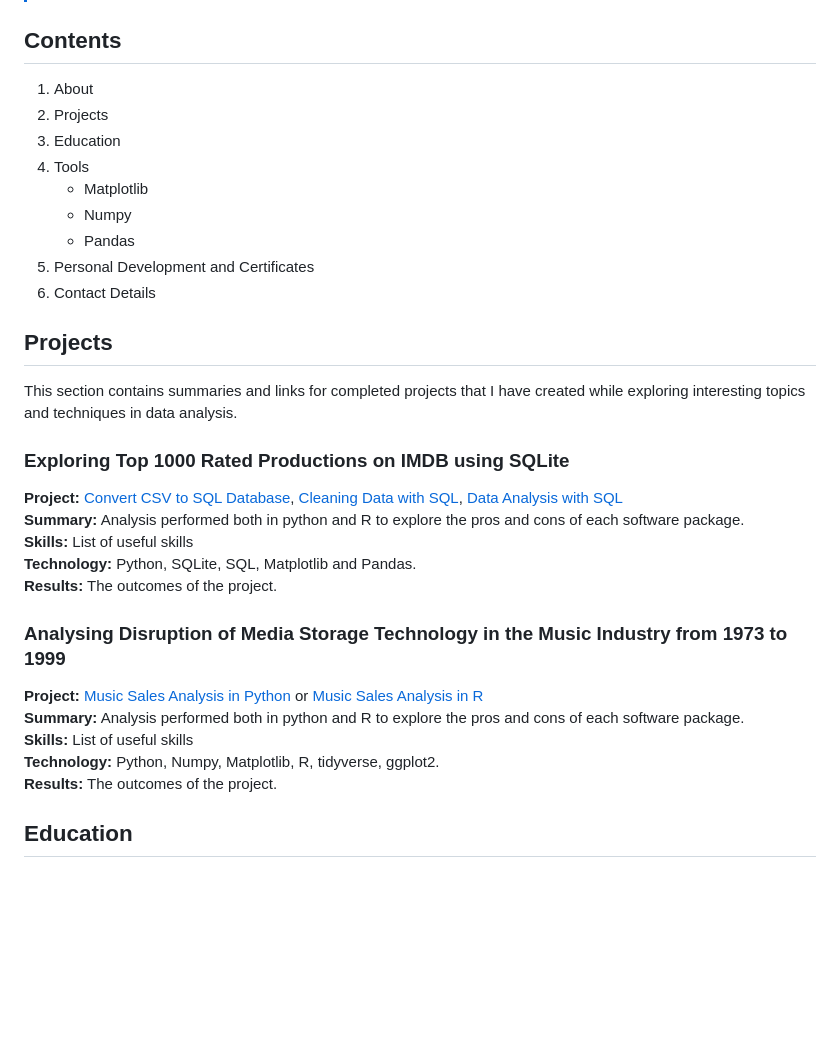
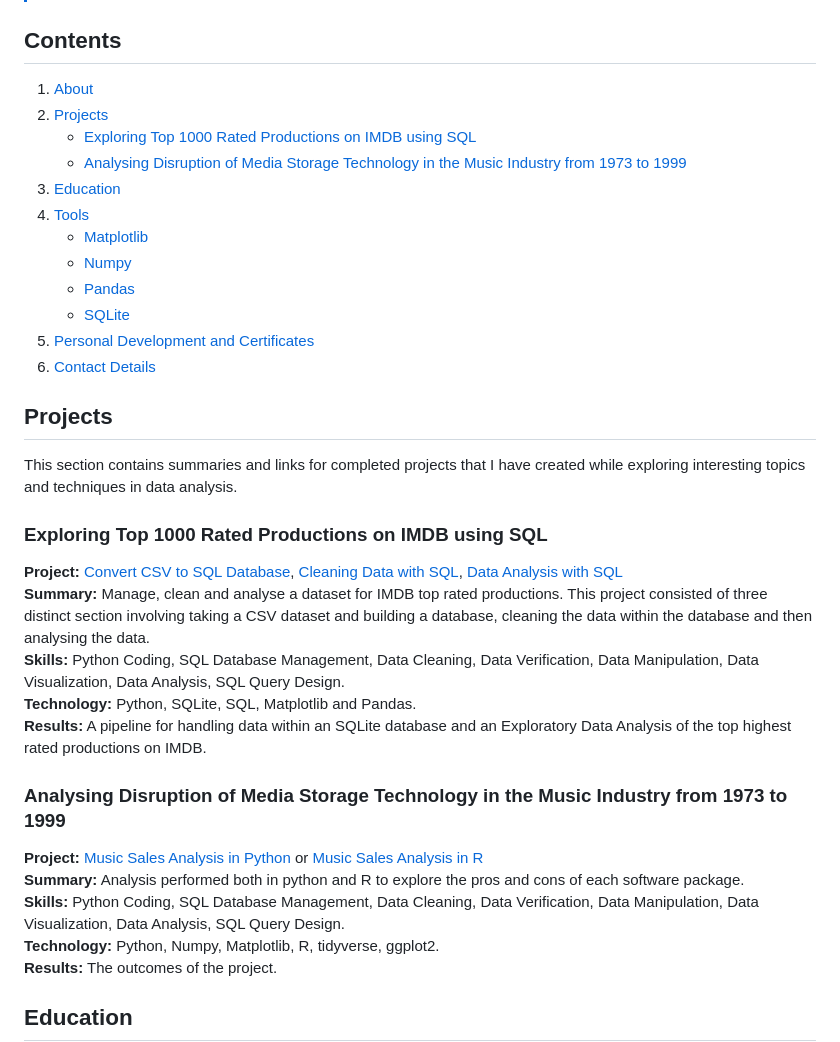
Before and after one commit to OliverDaubney/data_analysis_portfolio, a Markdown page: README.md, the part around the change. GitHub-like rendering; blank space fills up the shorter version.

Commit message:
Add links to contents.

```diff
--- a/README.md
+++ b/README.md
@@ -7,31 +7,34 @@ Hi there! My name is Oliver and I have a Master of Chemistry (MChem) degree from
 > This portfolio focuses on my data analysis and statistics experience. If you are interested in algorithmics or data science please see the respective portfolios.
 
 ## Contents
-1. About
-2. Projects
-3. Education
-4. Tools
-   - Matplotlib
-   - Numpy
-   - Pandas
-5. Personal Development and Certificates
-6. Contact Details
+1. [About](#About)
+2. [Projects](#Projects)
+   - [Exploring Top 1000 Rated Productions on IMDB using SQL](#Exploring-Top-1000-Rated-Productions-on-IMDB-using-SQL)
+   - [Analysing Disruption of Media Storage Technology in the Music Industry from 1973 to 1999](#Analysing-Disruption-of-Media-Storage-Technology-in-the-Music-Industry-from-1973-to-1999)
+3. [Education](#Education)
+4. [Tools](#Tools)
+   - [Matplotlib](#Matplotlib)
+   - [Numpy](#Numpy)
+   - [Pandas](#Pandas)
+   - [SQLite](#SQLite)
+5. [Personal Development and Certificates](#Personal-Development-and-Certificates)
+6. [Contact Details](#Contact-Details)
 
 
 ## Projects
 This section contains summaries and links for completed projects that I have created while exploring interesting topics and techniques in data analysis.
 
-### Exploring Top 1000 Rated Productions on IMDB using SQLite
+### Exploring Top 1000 Rated Productions on IMDB using SQL
 **Project:** [Convert CSV to SQL Database](https://github.com/OliverDaubney/data_analysis_portfolio/blob/main/data_analysis_projects/sql_movies_analysis/movies_db_construction.ipynb), [Cleaning Data with SQL](https://github.com/OliverDaubney/data_analysis_portfolio/blob/main/data_analysis_projects/sql_movies_analysis/movies_db_cleaning.ipynb), [Data Analysis with SQL](https://github.com/OliverDaubney/data_analysis_portfolio/blob/main/data_analysis_projects/sql_movies_analysis/movies_db_analysis.ipynb)
-**Summary:** Analysis performed both in python and R to explore the pros and cons of each software package.
-**Skills:** List of useful skills
+**Summary:** Manage, clean and analyse a dataset for IMDB top rated productions. This project consisted of three distinct section involving taking a CSV dataset and building a database, cleaning the data within the database and then analysing the data.
+**Skills:** Python Coding, SQL Database Management, Data Cleaning, Data Verification, Data Manipulation, Data Visualization, Data Analysis, SQL Query Design.
 **Technology:** Python, SQLite, SQL, Matplotlib and Pandas.
-**Results:** The outcomes of the project.
+**Results:** A pipeline for handling data within an SQLite database and an Exploratory Data Analysis of the top highest rated productions on IMDB.
 
 ### Analysing Disruption of Media Storage Technology in the Music Industry from 1973 to 1999
 **Project:** [Music Sales Analysis in Python](https://github.com/OliverDaubney/data_analysis_portfolio/blob/main/data_analysis_projects/music_sales_analysis/music_sales_analysis_1973-1999.ipynb) or [Music Sales Analysis in R](https://github.com/OliverDaubney/data_analysis_portfolio/blob/main/data_analysis_projects/music_sales_analysis/music_sales_analysis_1973-1999.Rmd)
 **Summary:** Analysis performed both in python and R to explore the pros and cons of each software package.
-**Skills:** List of useful skills
+**Skills:** Python Coding, SQL Database Management, Data Cleaning, Data Verification, Data Manipulation, Data Visualization, Data Analysis, SQL Query Design.
 **Technology:** Python, Numpy, Matplotlib, R, tidyverse, ggplot2.
 **Results:** The outcomes of the project.
 
```
